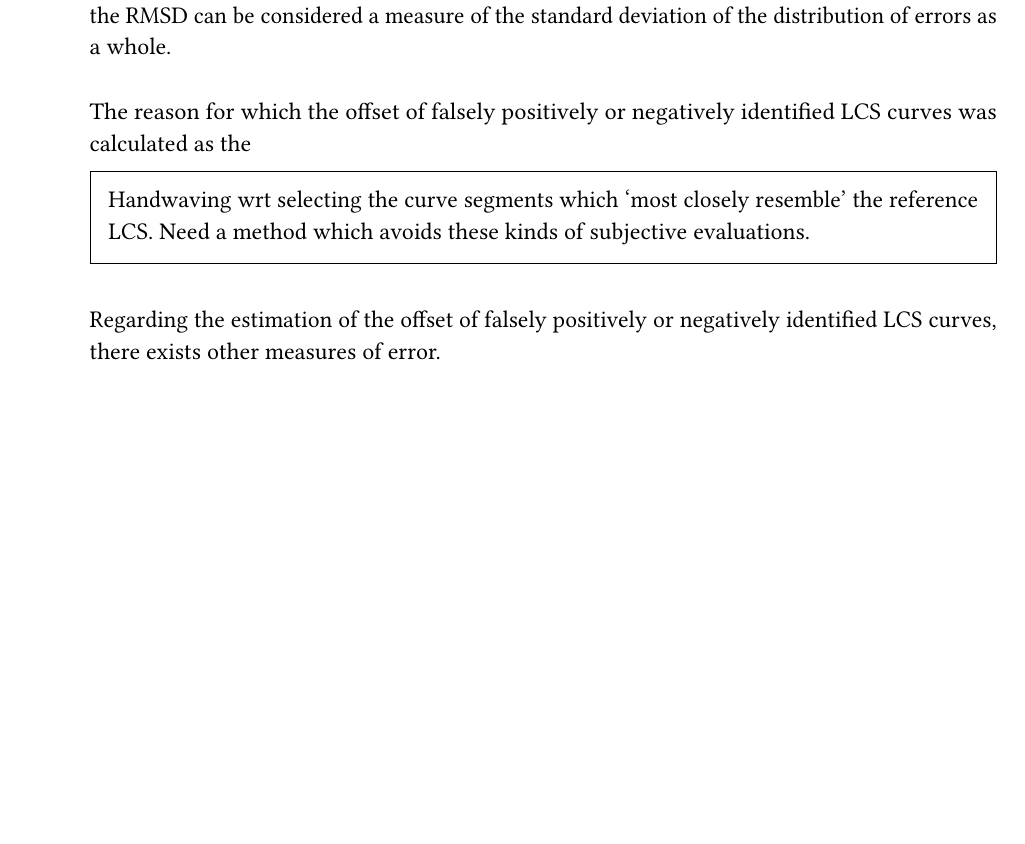
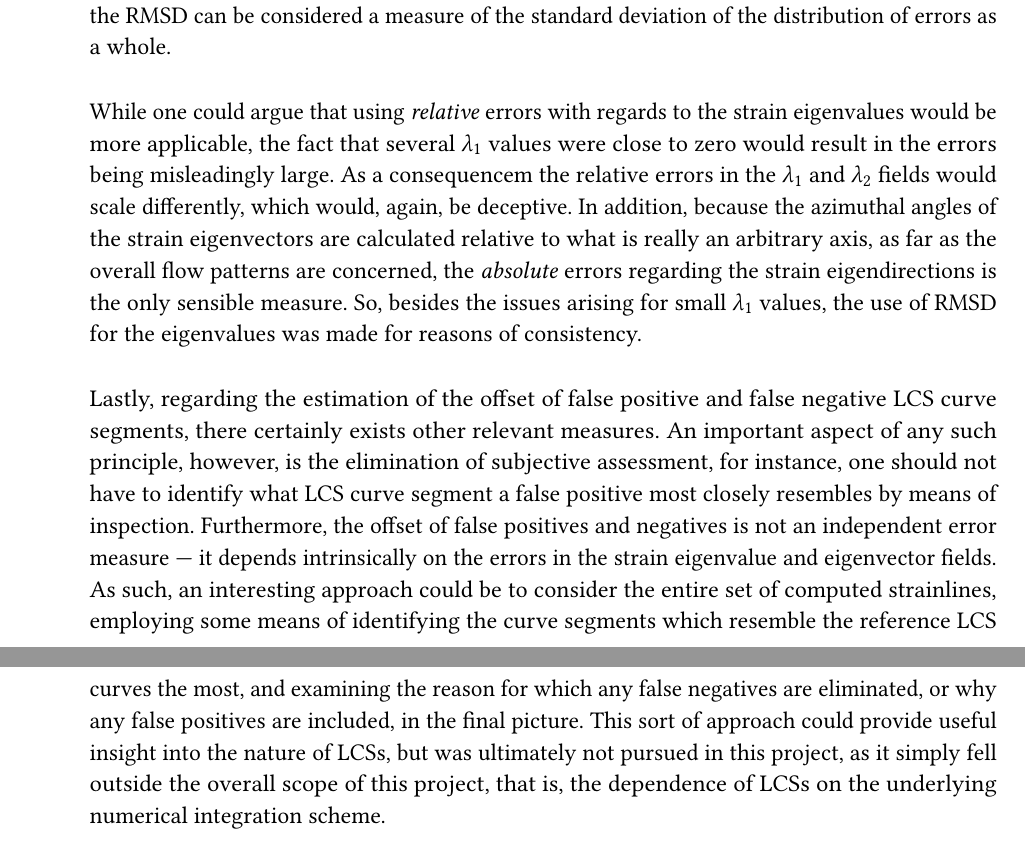
Before and after one commit to arnemagnus/physics_project, a LaTeX thesis (report/latex_source/source.tex, which reads report/latex_source/mainmatter/discussion/measuresoferror.tex): part of page 68 of 71 before the commit and two parts of pages 68 and 69 of 72 after it, the two joined at a grey line, cut so that both start at the same text, the shorter picture padded with empty space. Compiled offline with pdfLaTeX.

Commit message:
Wrote last paragraph in discussion. Added PDF bookmarks for title page and ToC. Edited page numbering of title page to capital roman numerals, so that only a single page is labelled '1' in any pdf reader

```diff
--- a/report/latex_source/mainmatter/discussion/measuresoferror.tex
+++ b/report/latex_source/mainmatter/discussion/measuresoferror.tex
@@ -34,14 +34,40 @@ random variable. Because of the large numbers of individual data samples,
 the $\rmsd$ can be considered a measure of the standard deviation of the
 distribution of errors as a whole.
 
-The reason for which the offset of falsely positively or negatively identified
-LCS curves was calculated as the
+While one could argue that using \emph{relative} errors with regards to
+the strain eigenvalues would be more applicable, the fact that several
+$\lambda_{1}$ values were close to zero would result in the errors being
+misleadingly large. As a consequencem the relative errors in the
+$\lambda_{1}$ and $\lambda_{2}$ fields would scale differently, which would,
+again, be deceptive. In addition, because the azimuthal angles of the strain
+eigenvectors are calculated relative to what is really an arbitrary axis,
+as far as the overall flow patterns are concerned, the \emph{absolute} errors
+regarding the strain eigendirections is the only sensible measure. So, besides
+the issues arising for small $\lambda_{1}$ values, the use of $\rmsd$ for
+the eigenvalues was made for reasons of consistency.
 
-\begin{framed}
-    Handwaving wrt selecting the curve segments which `most closely resemble'
-    the reference LCS. Need a method which avoids these kinds of subjective
-    evaluations.
-\end{framed}
+Lastly, regarding the estimation of the offset of false positive and false
+negative LCS curve segments, there certainly exists other relevant measures.
+An important aspect of any such principle, however, is the elimination of
+subjective assessment, for instance, one should not have to identify
+what LCS curve segment a false positive most closely resembles by means of
+inspection. Furthermore, the offset of false positives and negatives is not
+an independent error measure --- it depends intrinsically on the errors
+in the strain eigenvalue and eigenvector fields. As such, an interesting
+approach could be to consider the entire set of computed strainlines, employing
+some means of identifying the curve segments which resemble the reference
+LCS curves the most, and examining the reason for which any false negatives
+are eliminated, or why any false positives are included, in the final picture.
+This sort of approach could provide useful insight into the nature of LCSs, but
+was ultimately not pursued in this project, as it simply fell outside the
+overall scope of this project, that is, the dependence of LCSs on the
+underlying numerical integration scheme.
 
-Regarding the estimation of the offset of falsely positively or negatively
-identified LCS curves, there exists other measures of error.
+%\begin{framed}
+%    Handwaving wrt selecting the curve segments which `most closely resemble'
+%    the reference LCS. Need a method which avoids these kinds of subjective
+%    evaluations.
+%\end{framed}
+
+%Regarding the estimation of the offset of falsely positively or negatively
+%identified LCS curves, there exists other measures of error.
```
Also changed, not shown: report/latex_source/frontmatter/frontmatter.tex (+1 -0 lines), report/latex_source/frontmatter/preface.tex (+1 -1 lines), report/latex_source/source.tex (+1 -0 lines), report/latex_source/titlepage/titlepage.tex (+4 -0 lines), report/latex_source/thesis.pdf.
